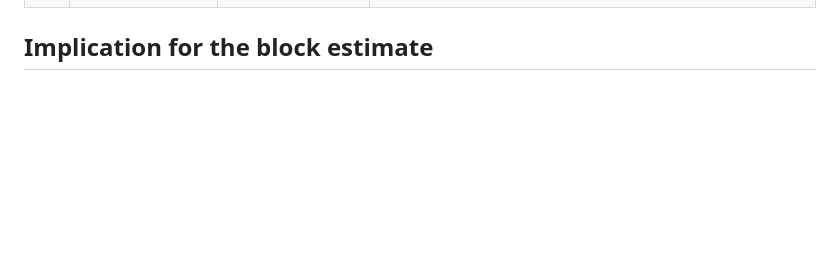
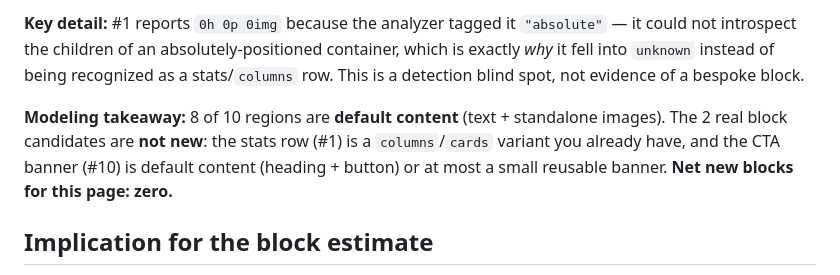
Before and after one commit to mckuckuck/xwalk-mon, a Markdown page: .migration/unknown-block-review/FINDINGS.md, the part around one of its changes. Drawn GitHub-style; blank space fills up the shorter version.

```diff
--- a/.migration/unknown-block-review/FINDINGS.md
+++ b/.migration/unknown-block-review/FINDINGS.md
@@ -43,3 +102,12 @@ and `columns`, not net-new.
+**Key detail:** #1 reports `0h 0p 0img` because the analyzer tagged it `"absolute"` — it
+could not introspect the children of an absolutely-positioned container, which is exactly
+*why* it fell into `unknown` instead of being recognized as a stats/`columns` row. This is
+a detection blind spot, not evidence of a bespoke block.
+
+**Modeling takeaway:** 8 of 10 regions are **default content** (text + standalone images).
+The 2 real block candidates are **not new**: the stats row (#1) is a `columns`/`cards`
+variant you already have, and the CTA banner (#10) is default content (heading + button)
+or at most a small reusable banner. **Net new blocks for this page: zero.**
 
 ## Implication for the block estimate
 
```
Also changed, not shown: other parts of .migration/unknown-block-review/FINDINGS.md (+60 -1 lines).
